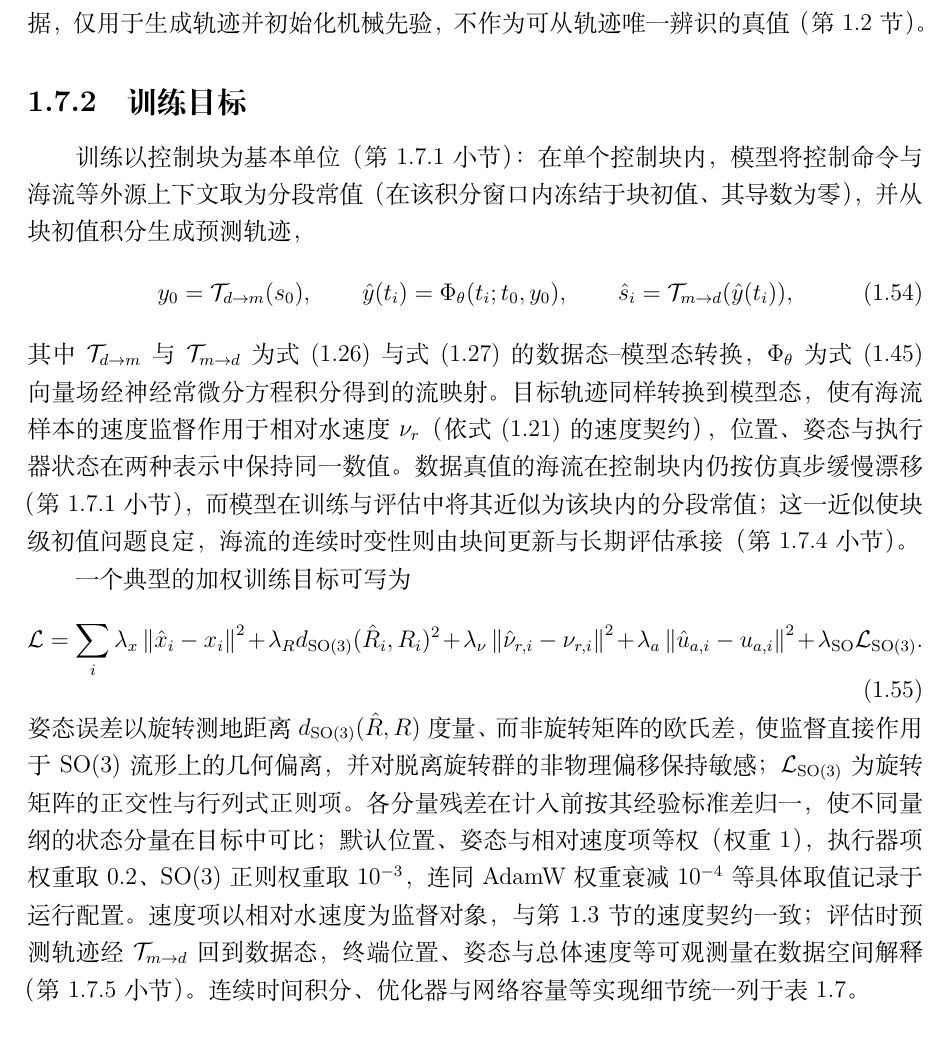
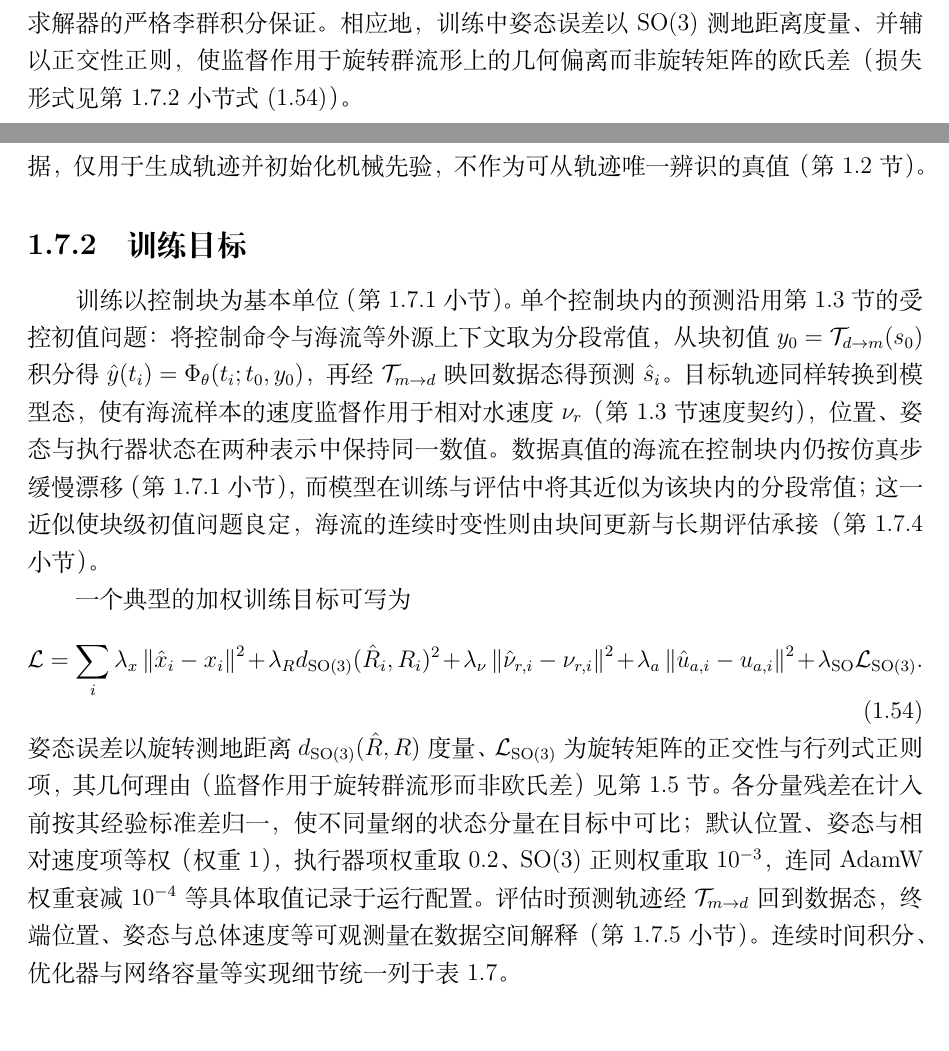
Before and after one commit to davidjin1214/auvhamnode-g3_5_5, a LaTeX thesis (paper/drafts/auvhamnode_thesis_chapter_zh.tex): part of page 32 of 54 before the commit and two parts of pages 22 and 32 of 54 after it, the two joined at a grey line, cut at the place of the change. Compiled offline with XeLaTeX.

Commit message:
docs: §1.7「训练目标」轻量拆分（方法动机前置 §1.3/§1.5、§1.7 改回指）
按 §1.1–§1.7 审查报告第一优先 item⑤（专题一方案一）完成训练目标的结构性精修，
方法主张归方法、数值归实验：
- SO(3) 测地距离度量姿态误差的几何理由前置到 §1.5.2（前指 eq:training-loss），§1.7.2 改回指 §1.5
- "速度监督作用于相对水速度 ν_r" 的方法主张前置到 §1.3.3，§1.7.2 回指 §1.3
- 压缩 §1.7.2 块预测三步式为内联式+回指 §1.3，删除重复编号式 eq:block-prediction（全章无 \ref，安全）；删去因压缩而重复的速度契约句
- 损失形式 eq:training-loss 与全部超参数数值（等权1/执行器0.2/SO(3)正则1e-3/AdamW WD 1e-4/经验标准差归一）原样保留

独立核验 PASS：科学内容零丢失、3 处交叉引用方向正确闭环、五条设计红线无损
（§1.5 新句仅损失度量表述、无"严格保群积分"过度声明）、§1.7.2 语域达标。
xelatex 54 页 / 0 Overfull / 0 未定义引用。

```diff
--- a/paper/drafts/auvhamnode_thesis_chapter_zh.tex
+++ b/paper/drafts/auvhamnode_thesis_chapter_zh.tex
@@ -486,7 +486,7 @@ AUVHamNODE 首先把位姿变化从可学习黑箱中分离出来，显式编码
   \dot x=R(v_r+R^\top v_c^n)=Rv_r+v_c^n .
   \label{eq:position-kinematics-current}
 \end{equation}
-这一写法同时满足两个要求：位置相对于惯性系推进，水动力相关分支仍以相对水速度为主要机械变量。连续时间层面，若 \(R(0)\in\SO(3)\)，则 \(\dot R=R\widehat\omega\) 与 \(\SO(3)\) 的切空间相容 \citep{bullo2004geometric,hairer2006geometric}；离散数值积分仍可能引入正交性和行列式漂移，因此这种运动学约束应理解为连续时间向量场结构，而不是普通 ODE 求解器的严格李群积分保证。
+这一写法同时满足两个要求：位置相对于惯性系推进，水动力相关分支仍以相对水速度为主要机械变量。连续时间层面，若 \(R(0)\in\SO(3)\)，则 \(\dot R=R\widehat\omega\) 与 \(\SO(3)\) 的切空间相容 \citep{bullo2004geometric,hairer2006geometric}；离散数值积分仍可能引入正交性和行列式漂移，因此这种运动学约束应理解为连续时间向量场结构，而不是普通 ODE 求解器的严格李群积分保证。相应地，训练中姿态误差以 \(\SO(3)\) 测地距离度量、并辅以正交性正则，使监督作用于旋转群流形上的几何偏离而非旋转矩阵的欧氏差（损失形式见第~\ref{subsec:training-objective} 小节式~\eqref{eq:training-loss}）。
 
 \subsection{相对动量与机械存储函数}
 
@@ -839,14 +839,7 @@ AUVHamNODE 首先把位姿变化从可学习黑箱中分离出来，显式编码
 \subsection{训练目标}
 \label{subsec:training-objective}
 
-训练以控制块为基本单位（第~\ref{subsec:data-generation} 小节）：在单个控制块内，模型将控制命令与海流等外源上下文取为分段常值（在该积分窗口内冻结于块初值、其导数为零），并从块初值积分生成预测轨迹，
-\begin{equation}
-  y_0=\mathcal{T}_{d\to m}(s_0),\qquad
-  \hat y(t_i)=\Phi_\theta(t_i;t_0,y_0),\qquad
-  \hat s_i=\mathcal{T}_{m\to d}(\hat y(t_i)),
-  \label{eq:block-prediction}
-\end{equation}
-其中 \(\mathcal{T}_{d\to m}\) 与 \(\mathcal{T}_{m\to d}\) 为式~\eqref{eq:data-to-model-state} 与式~\eqref{eq:model-to-data-state} 的数据态--模型态转换，\(\Phi_\theta\) 为式~\eqref{eq:complete-augmented-vector-field} 向量场经神经常微分方程积分得到的流映射。目标轨迹同样转换到模型态，使有海流样本的速度监督作用于相对水速度 \(\nu_r\)（依式~\eqref{eq:velocity-contract} 的速度契约），位置、姿态与执行器状态在两种表示中保持同一数值。数据真值的海流在控制块内仍按仿真步缓慢漂移（第~\ref{subsec:data-generation} 小节），而模型在训练与评估中将其近似为该块内的分段常值；这一近似使块级初值问题良定，海流的连续时变性则由块间更新与长期评估承接（第~\ref{subsec:rollout-eval} 小节）。
+训练以控制块为基本单位（第~\ref{subsec:data-generation} 小节）。单个控制块内的预测沿用第~\ref{sec:state-current-contract} 节的受控初值问题：将控制命令与海流等外源上下文取为分段常值，从块初值 \(y_0=\mathcal{T}_{d\to m}(s_0)\) 积分得 \(\hat y(t_i)=\Phi_\theta(t_i;t_0,y_0)\)，再经 \(\mathcal{T}_{m\to d}\) 映回数据态得预测 \(\hat s_i\)。目标轨迹同样转换到模型态，使有海流样本的速度监督作用于相对水速度 \(\nu_r\)（第~\ref{sec:state-current-contract} 节速度契约），位置、姿态与执行器状态在两种表示中保持同一数值。数据真值的海流在控制块内仍按仿真步缓慢漂移（第~\ref{subsec:data-generation} 小节），而模型在训练与评估中将其近似为该块内的分段常值；这一近似使块级初值问题良定，海流的连续时变性则由块间更新与长期评估承接（第~\ref{subsec:rollout-eval} 小节）。
 
 一个典型的加权训练目标可写为
 \begin{equation}
@@ -860,7 +853,7 @@ AUVHamNODE 首先把位姿变化从可学习黑箱中分离出来，显式编码
   +\lambda_{\SO}\mathcal{L}_{\SO(3)} .
   \label{eq:training-loss}
 \end{equation}
-姿态误差以旋转测地距离 \(d_{\SO(3)}(\hat R,R)\) 度量、而非旋转矩阵的欧氏差，使监督直接作用于 \(\SO(3)\) 流形上的几何偏离，并对脱离旋转群的非物理偏移保持敏感；\(\mathcal{L}_{\SO(3)}\) 为旋转矩阵的正交性与行列式正则项。各分量残差在计入前按其经验标准差归一，使不同量纲的状态分量在目标中可比；默认位置、姿态与相对速度项等权（权重 \(1\)），执行器项权重取 \(0.2\)、\(\SO(3)\) 正则权重取 \(10^{-3}\)，连同 AdamW 权重衰减 \(10^{-4}\) 等具体取值记录于运行配置。速度项以相对水速度为监督对象，与第~\ref{sec:state-current-contract} 节的速度契约一致；评估时预测轨迹经 \(\mathcal{T}_{m\to d}\) 回到数据态，终端位置、姿态与总体速度等可观测量在数据空间解释（第~\ref{subsec:metrics} 小节）。连续时间积分、优化器与网络容量等实现细节统一列于表~\ref{tab:experimental-config}。
+姿态误差以旋转测地距离 \(d_{\SO(3)}(\hat R,R)\) 度量、\(\mathcal{L}_{\SO(3)}\) 为旋转矩阵的正交性与行列式正则项，其几何理由（监督作用于旋转群流形而非欧氏差）见第~\ref{sec:structured-continuous-model} 节。各分量残差在计入前按其经验标准差归一，使不同量纲的状态分量在目标中可比；默认位置、姿态与相对速度项等权（权重 \(1\)），执行器项权重取 \(0.2\)、\(\SO(3)\) 正则权重取 \(10^{-3}\)，连同 AdamW 权重衰减 \(10^{-4}\) 等具体取值记录于运行配置。评估时预测轨迹经 \(\mathcal{T}_{m\to d}\) 回到数据态，终端位置、姿态与总体速度等可观测量在数据空间解释（第~\ref{subsec:metrics} 小节）。连续时间积分、优化器与网络容量等实现细节统一列于表~\ref{tab:experimental-config}。
 
 \begin{table}[htbp]
   \centering
```
Also changed, not shown: paper/drafts/auvhamnode_thesis_chapter_zh.pdf, paper/drafts/auvhamnode_thesis_chapter_zh.tex (2 more changed lines).
